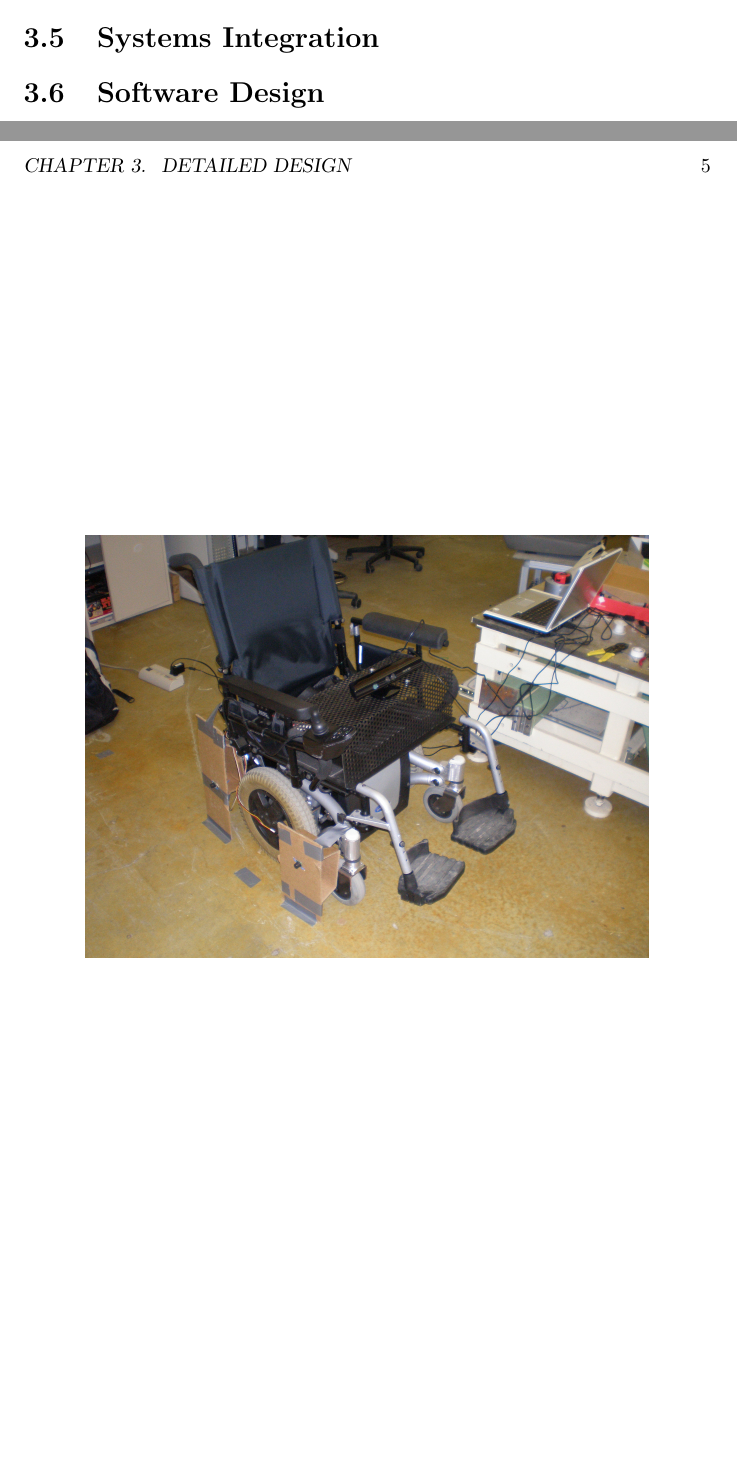
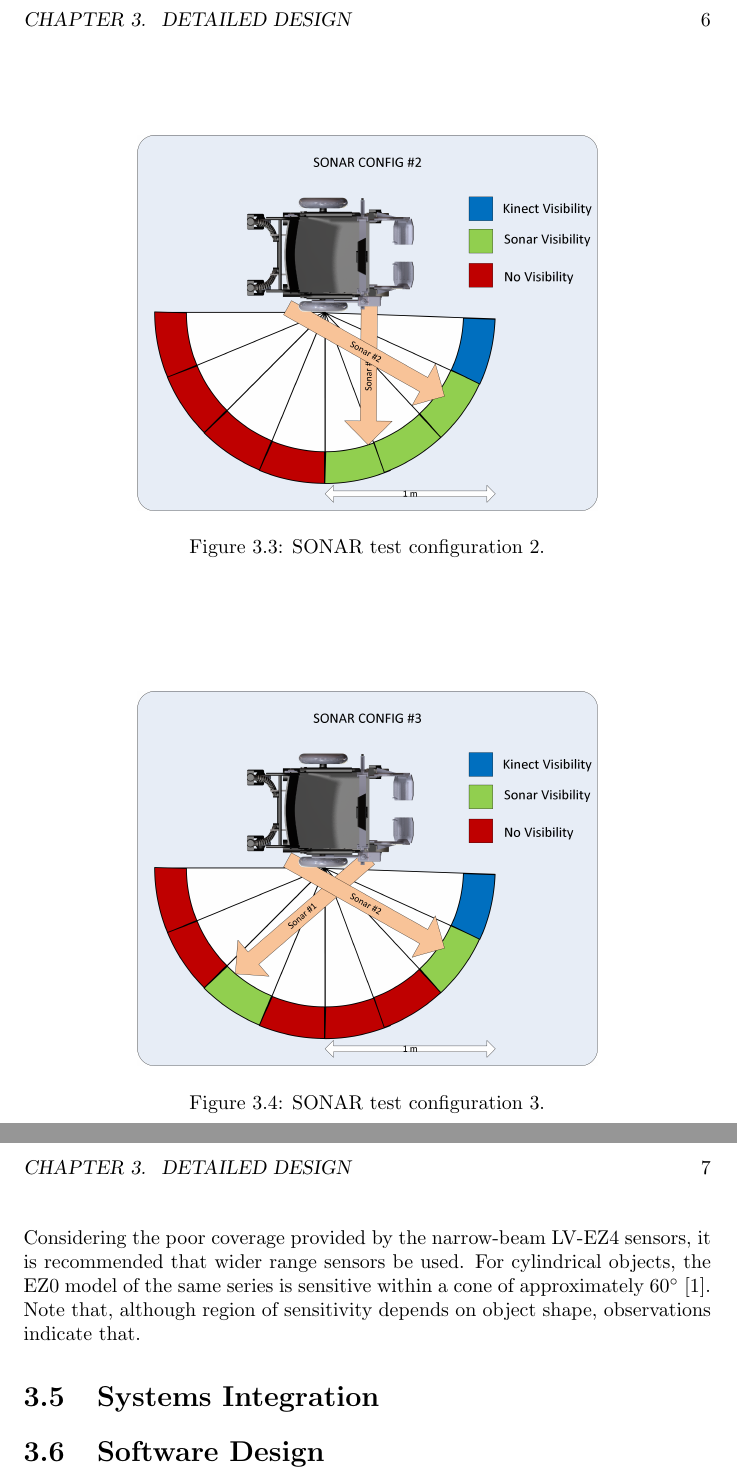
Before and after one commit to ipeet/mte481, a LaTeX document (doc/report/report.tex): two parts of pages 9 and 10 of 14 before the commit and two parts of pages 11 and 12 of 16 after it, joined at a grey line, cut so that both start at the same text, the shorter picture padded with empty space. Compiled offline with pdfLaTeX.

Commit message:
Checkpoint working on sensor configuration

```diff
--- a/doc/report/report.tex
+++ b/doc/report/report.tex
@@ -130,8 +130,7 @@ The constraints of the design are as follows:
 \section{Mechanical Design}
 %TODO(rowan)
 
-\section{Sensor Configuration}[hbt]
-\begin{figure}
+\section{Sensor Configuration}
+\begin{figure}[hbt]
  \centering
  \includegraphics[scale=0.1]{testing.jpg}
- \caption{The sensor test set-up}
@@ -142,3 +149,22 @@ The constraints of the design are as follows:
+ \label{sonar_1}
+\end{figure}
+
+\begin{figure}[hbt]
+ \centering
+ \includegraphics[scale=0.6]{SONAR_Config2.png}
+ \caption{SONAR test configuration 2.}
+ \label{sonar_2}
+\end{figure}
+
+\begin{figure}[hbt]
+ \centering
+ \includegraphics[scale=0.6]{SONAR_Config3.png}
+ \caption{SONAR test configuration 3.}
+ \label{sonar_3}
+\end{figure}
+
+\clearpage
+Considering the poor coverage provided by the narrow-beam LV-EZ4 sensors, it is recommended that wider range sensors be used.  For cylindrical objects, the EZ0 model of the same series is sensitive within a cone of approximately $60^\circ$ \cite{lv-ez0}.  Note that, although region of sensitivity depends on object shape, observations indicate that.
 
 \section{Systems Integration}
 %TODO(iain/jordan)
```
Also changed, not shown: doc/report/report.tex (13 more changed lines).
